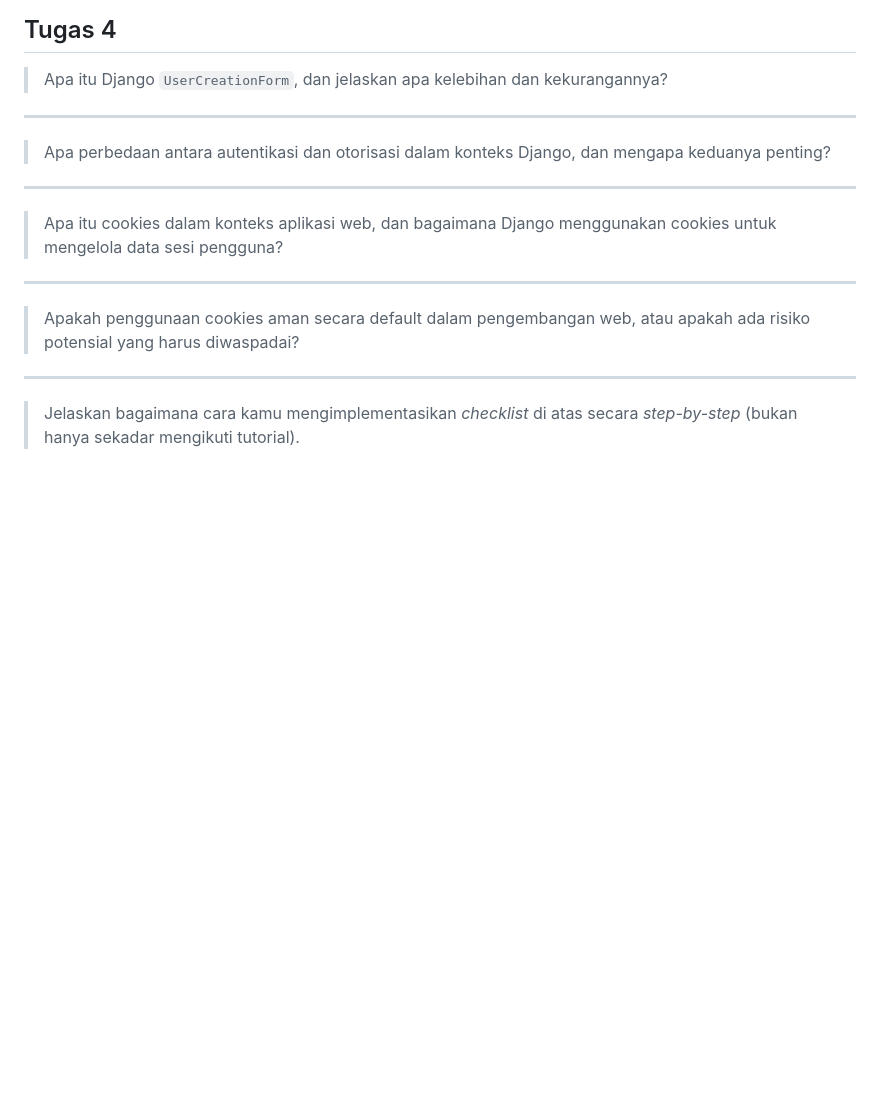
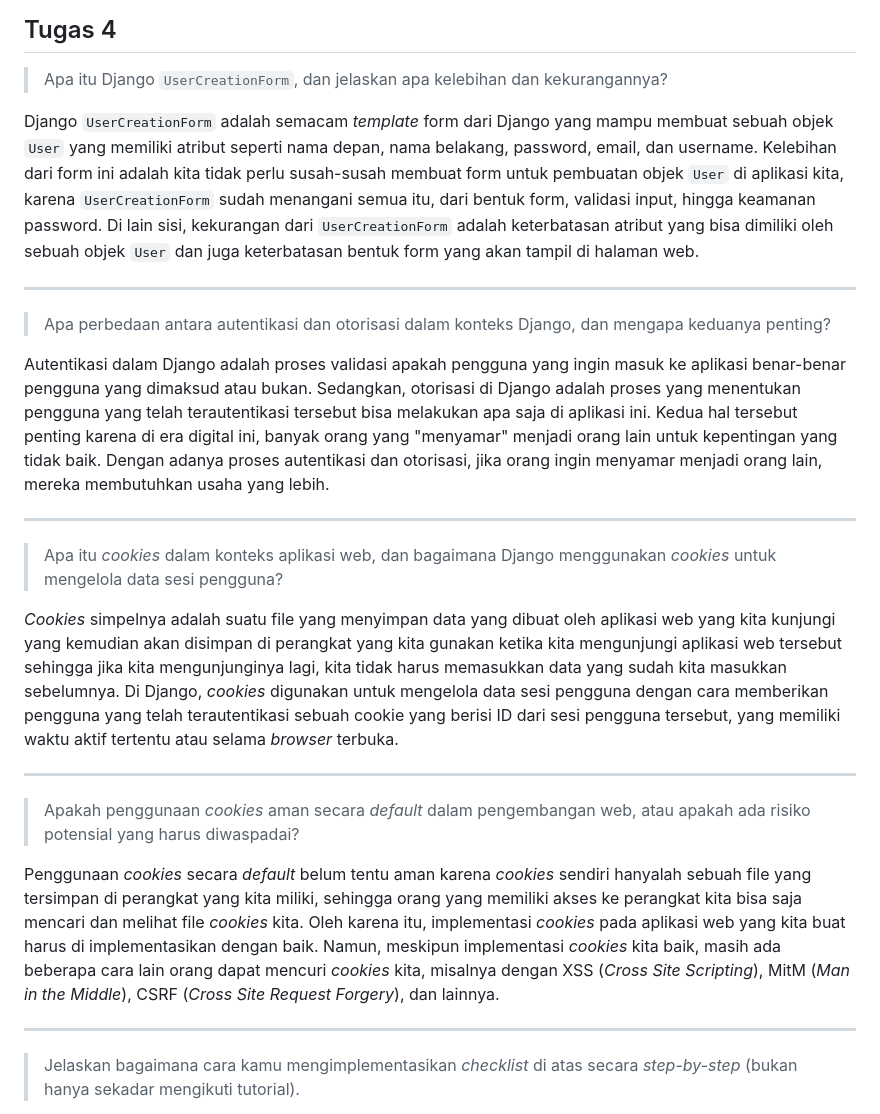
Before and after one commit to MightyZanark/hsr-inventory, a Markdown page: README.md, the part around one of its changes. Drawn GitHub-style; blank space fills up the shorter version.

Commit message:
answered README questions

```diff
--- a/README.md
+++ b/README.md
@@ -170,14 +170,22 @@ JSON by ID 2
 
 > Apa itu Django `UserCreationForm`, dan jelaskan apa kelebihan dan kekurangannya?
 
+Django `UserCreationForm` adalah semacam *template* form dari Django yang mampu membuat sebuah objek `User` yang memiliki atribut seperti nama depan, nama belakang, password, email, dan username. Kelebihan dari form ini adalah kita tidak perlu susah-susah membuat form untuk pembuatan objek `User` di aplikasi kita, karena `UserCreationForm` sudah menangani semua itu, dari bentuk form, validasi input, hingga keamanan password. Di lain sisi, kekurangan dari `UserCreationForm` adalah keterbatasan atribut yang bisa dimiliki oleh sebuah objek `User` dan juga keterbatasan bentuk form yang akan tampil di halaman web.
+
 ---
 > Apa perbedaan antara autentikasi dan otorisasi dalam konteks Django, dan mengapa keduanya penting?
 
----
-> Apa itu cookies dalam konteks aplikasi web, dan bagaimana Django menggunakan cookies untuk mengelola data sesi pengguna?
+Autentikasi dalam Django adalah proses validasi apakah pengguna yang ingin masuk ke aplikasi benar-benar pengguna yang dimaksud atau bukan. Sedangkan, otorisasi di Django adalah proses yang menentukan pengguna yang telah terautentikasi tersebut bisa melakukan apa saja di aplikasi ini. Kedua hal tersebut penting karena di era digital ini, banyak orang yang "menyamar" menjadi orang lain untuk kepentingan yang tidak baik. Dengan adanya proses autentikasi dan otorisasi, jika orang ingin menyamar menjadi orang lain, mereka membutuhkan usaha yang lebih.
 
 ---
-> Apakah penggunaan cookies aman secara default dalam pengembangan web, atau apakah ada risiko potensial yang harus diwaspadai?
+> Apa itu *cookies* dalam konteks aplikasi web, dan bagaimana Django menggunakan *cookies* untuk mengelola data sesi pengguna?
+
+*Cookies* simpelnya adalah suatu file yang menyimpan data yang dibuat oleh aplikasi web yang kita kunjungi yang kemudian akan disimpan di perangkat yang kita gunakan ketika kita mengunjungi aplikasi web tersebut sehingga jika kita mengunjunginya lagi, kita tidak harus memasukkan data yang sudah kita masukkan sebelumnya. Di Django, *cookies* digunakan untuk mengelola data sesi pengguna dengan cara memberikan pengguna yang telah terautentikasi sebuah cookie yang berisi ID dari sesi pengguna tersebut, yang memiliki waktu aktif tertentu atau selama *browser* terbuka.
+
+---
+> Apakah penggunaan *cookies* aman secara *default* dalam pengembangan web, atau apakah ada risiko potensial yang harus diwaspadai?
+
+Penggunaan *cookies* secara *default* belum tentu aman karena *cookies* sendiri hanyalah sebuah file yang tersimpan di perangkat yang kita miliki, sehingga orang yang memiliki akses ke perangkat kita bisa saja mencari dan melihat file *cookies* kita. Oleh karena itu, implementasi *cookies* pada aplikasi web yang kita buat harus di implementasikan dengan baik. Namun, meskipun implementasi *cookies* kita baik, masih ada beberapa cara lain orang dapat mencuri *cookies* kita, misalnya dengan XSS (*Cross Site Scripting*), MitM (*Man in the Middle*), CSRF (*Cross Site Request Forgery*), dan lainnya.
 
 ---
 > Jelaskan bagaimana cara kamu mengimplementasikan *checklist* di atas secara *step-by-step* (bukan hanya sekadar mengikuti tutorial).
```
Also changed, not shown: other parts of README.md (+18 -0 lines).
